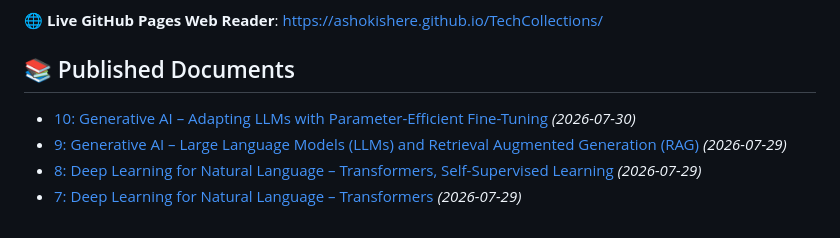
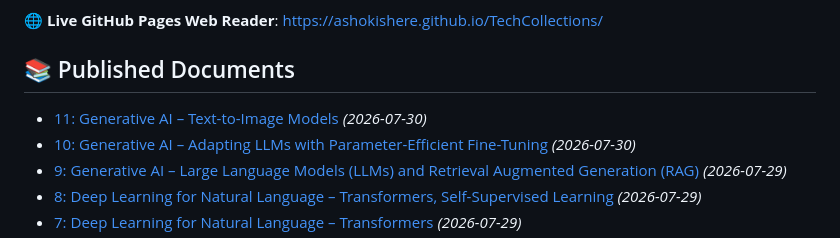
Before and after one commit to ashokishere/TechCollections, a Markdown page: README.md, the part around the change. Rendered like a GitHub page.

Commit message:
Update README index for published documents

```diff
--- a/README.md
+++ b/README.md
@@ -6,6 +6,7 @@ This repository contains published 24-section Knowledge Documents generated from
 
 ## 📚 Published Documents
 
+- [11: Generative AI – Text-to-Image Models](./docs/2026-07-30-11-generative-ai-text-to-image-models.md) *(2026-07-30)*
 - [10: Generative AI – Adapting LLMs with Parameter-Efficient Fine-Tuning](./docs/2026-07-30-10-generative-ai-adapting-llms-with-parameter-efficient-fine-tuning.md) *(2026-07-30)*
 - [9: Generative AI – Large Language Models (LLMs) and Retrieval Augmented Generation (RAG)](./docs/2026-07-29-9-generative-ai-large-language-models-llms-and-retrieval-augmented-generation-rag.md) *(2026-07-29)*
 - [8: Deep Learning for Natural Language – Transformers, Self-Supervised Learning](./docs/2026-07-29-8-deep-learning-for-natural-language-transformers-self-supervised-learning.md) *(2026-07-29)*
```
